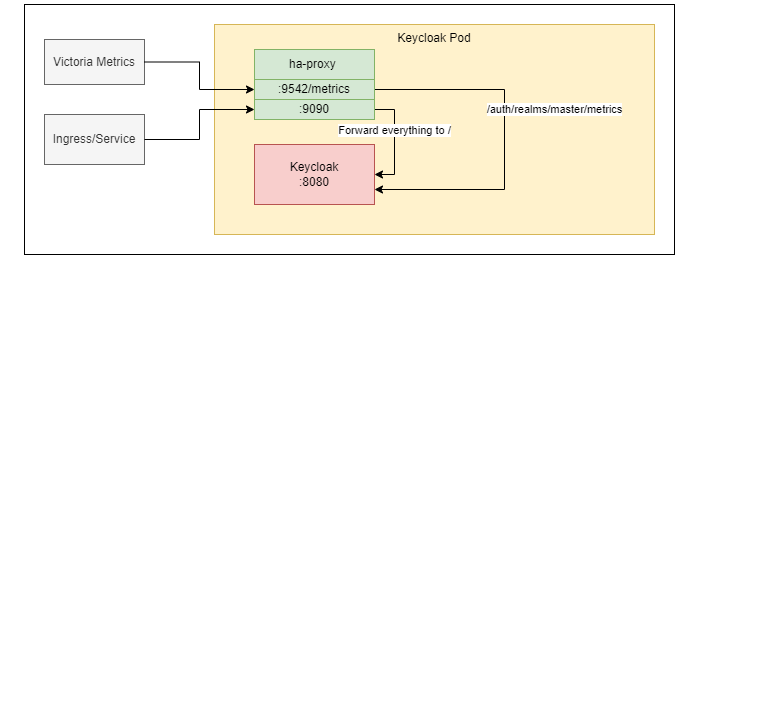
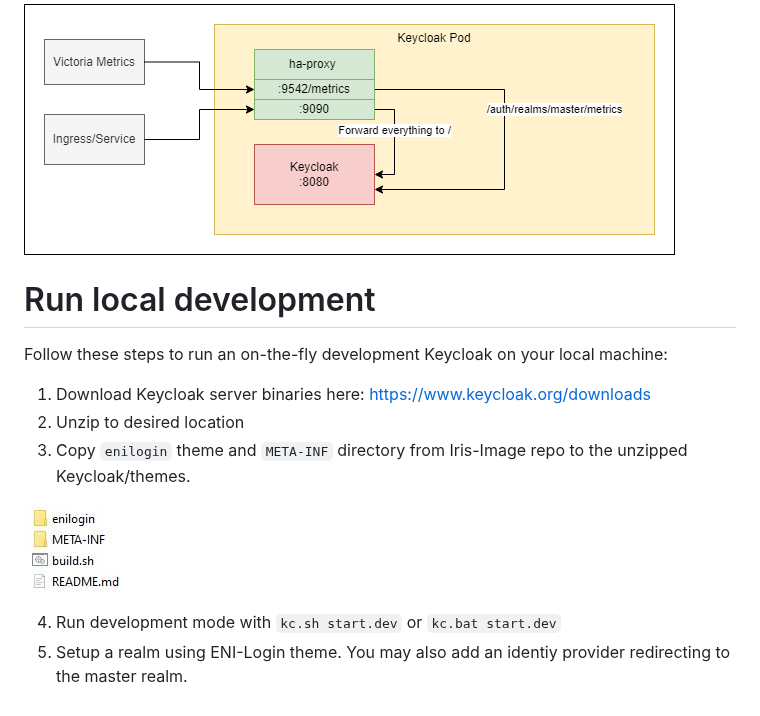
Before and after one commit to telekom/identity-iris-keycloak-image, a Markdown page: README.md, the part around the change. Drawn GitHub-style; pictures changed too: img/themes_dev_mode.JPG (added); blank space fills up the shorter version.

Commit message:
Themes dev documentation

````diff
--- a/README.md
+++ b/README.md
@@ -14,3 +14,15 @@ After deploying the Iris Helm chart this path won't be available because it isn'
 To provide the metrics to the monitoring infrastructure ha-proxy forwards requests from :9542/metrics to Keycloaks metrics.
 
  ![Keycloak Prometheus Integration](img/Keycloak-Prometheus.png "Keycloak Prometheus Integration")
+
+ # Run local development
+
+Follow these steps to run an on-the-fly development Keycloak on your local machine:
+1. Download Keycloak server binaries here: https://www.keycloak.org/downloads
+2. Unzip to desired location
+3. Copy ```enilogin``` theme and ```META-INF``` directory from Iris-Image repo to the unzipped Keycloak/themes.
+
+![Themes placement](img/themes_dev_mode.JPG)
+
+4. Run development mode with ```kc.sh start.dev``` or ```kc.bat start.dev```
+5. Setup a realm using ENI-Login theme. You may also add an identiy provider redirecting to the master realm.
````
